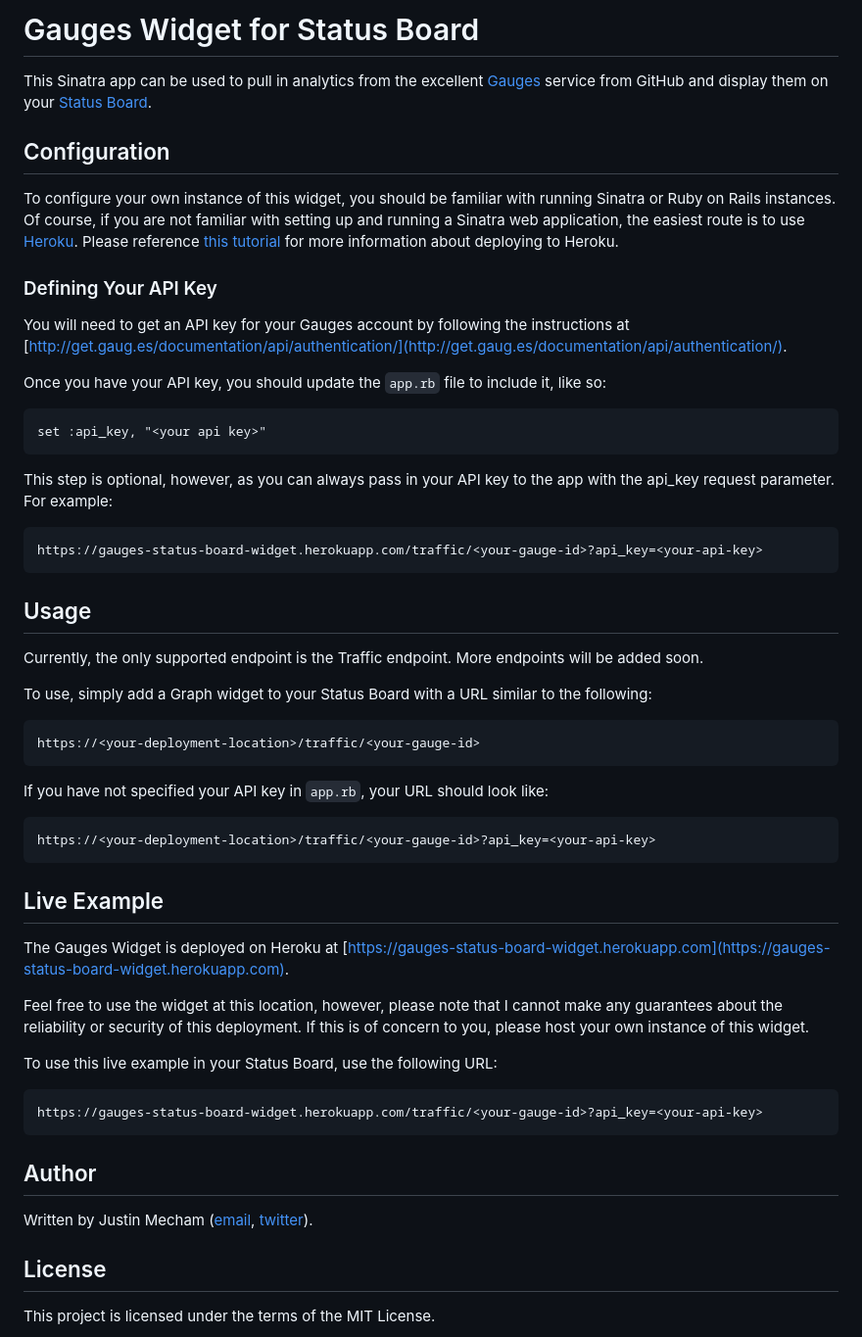
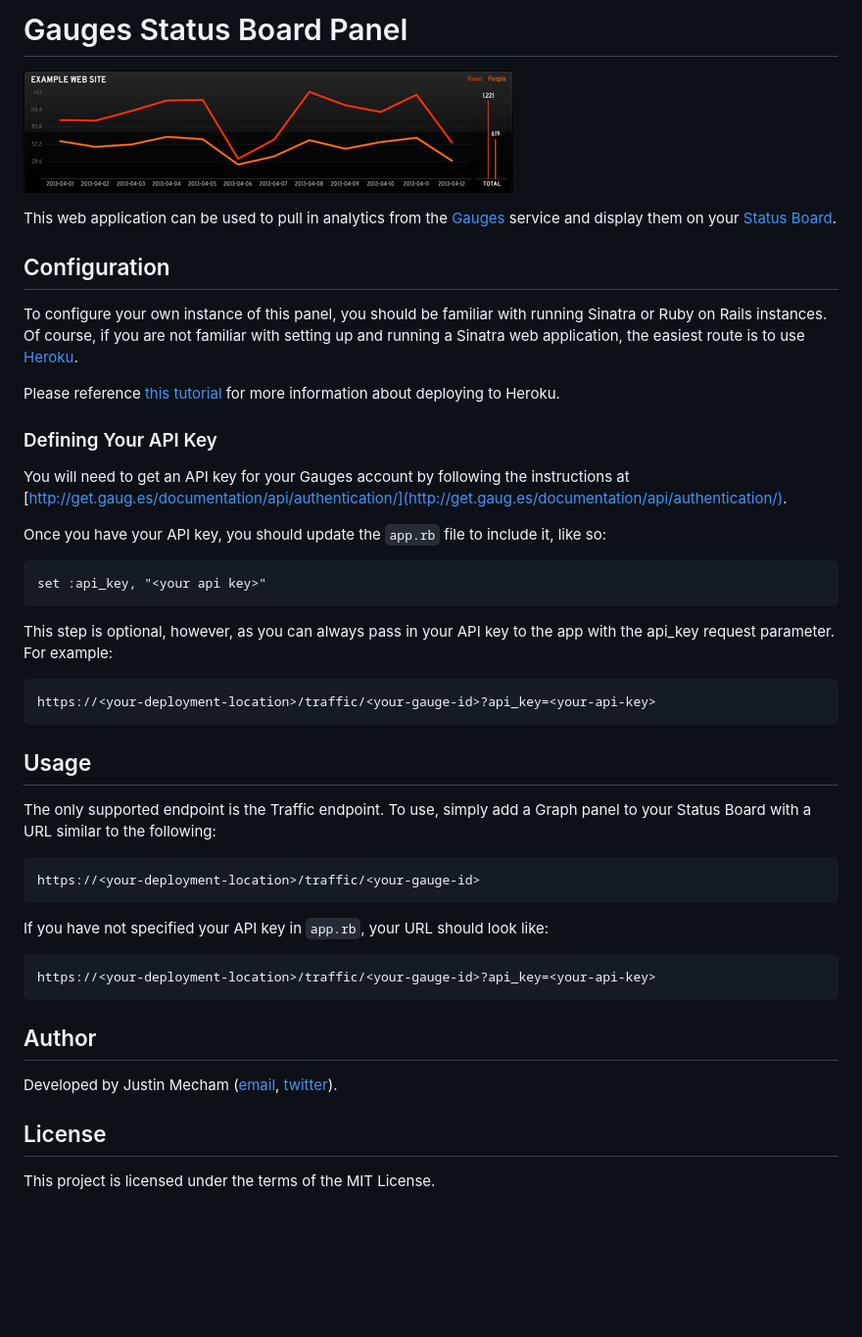
Before and after one commit to jsmecham/gauges-status-board-panel, a Markdown page: README.md, the part around the change. Shown: that part at 98% size. GitHub-like rendering; pictures changed too: screenshot.jpg (added); blank space fills up the shorter version.

Commit message:
Updated the README and added a screenshot to the repository.

```diff
--- a/README.md
+++ b/README.md
@@ -1,15 +1,19 @@
-# Gauges Widget for Status Board
+# Gauges Status Board Panel
 
-This Sinatra app can be used to pull in analytics from the excellent
-[Gauges](http://gaug.es) service from GitHub and display them on your
+![Screenshot](screenshot.jpg)
+
+This web application can be used to pull in analytics from the
+[Gauges](http://gaug.es) service and display them on your
 [Status Board](http://panic.com/statusboard).
 
 ## Configuration
 
-To configure your own instance of this widget, you should be familiar with
+To configure your own instance of this panel, you should be familiar with
 running Sinatra or Ruby on Rails instances. Of course, if you are not familiar
 with setting up and running a Sinatra web application, the easiest route is to
-use [Heroku](http://heroku.com). Please reference [this tutorial](https://devcenter.heroku.com/articles/git)
+use [Heroku](http://heroku.com).
+
+Please reference [this tutorial](https://devcenter.heroku.com/articles/git)
 for more information about deploying to Heroku.
 
 ### Defining Your API Key
@@ -25,15 +29,12 @@ like so:
 This step is optional, however, as you can always pass in your API key to the
 app with the api_key request parameter. For example:
 
-    https://gauges-status-board-widget.herokuapp.com/traffic/<your-gauge-id>?api_key=<your-api-key>
+    https://<your-deployment-location>/traffic/<your-gauge-id>?api_key=<your-api-key>
 
 ## Usage
 
-Currently, the only supported endpoint is the Traffic endpoint. More endpoints
-will be added soon.
-
-To use, simply add a Graph widget to your Status Board with a URL similar to
-the following:
+The only supported endpoint is the Traffic endpoint. To use, simply add a Graph
+panel to your Status Board with a URL similar to the following:
 
     https://<your-deployment-location>/traffic/<your-gauge-id>
 
@@ -41,24 +42,9 @@ If you have not specified your API key in `app.rb`, your URL should look like:
 
     https://<your-deployment-location>/traffic/<your-gauge-id>?api_key=<your-api-key>
 
-## Live Example
-
-The Gauges Widget is deployed on Heroku at
-[https://gauges-status-board-widget.herokuapp.com](https://gauges-status-board-widget.herokuapp.com).
-
-Feel free to use the widget at this location, however, please note that I
-cannot make any guarantees about the reliability or security of this
-deployment. If this is of concern to you, please host your own instance of
-this widget.
-
-To use this live example in your Status Board, use the following URL:
-
-    https://gauges-status-board-widget.herokuapp.com/traffic/<your-gauge-id>?api_key=<your-api-key>
-
-
 ## Author
 
-Written by Justin Mecham ([email](mailto:justin@mecham.me),
+Developed by Justin Mecham ([email](mailto:justin@mecham.me),
 [twitter](http://twitter.com/jsmecham)).
 
 ## License
```
